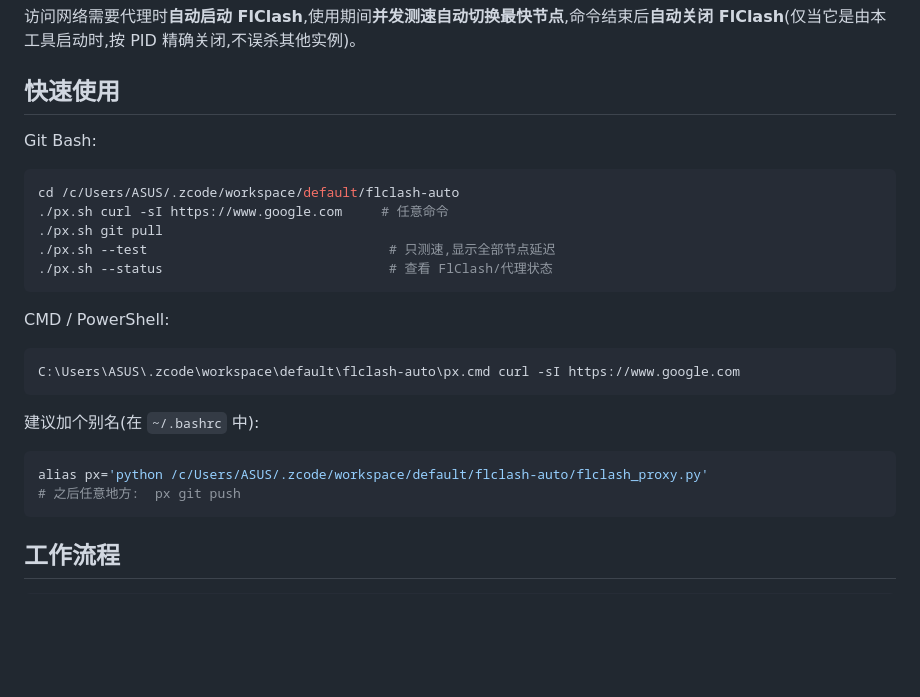
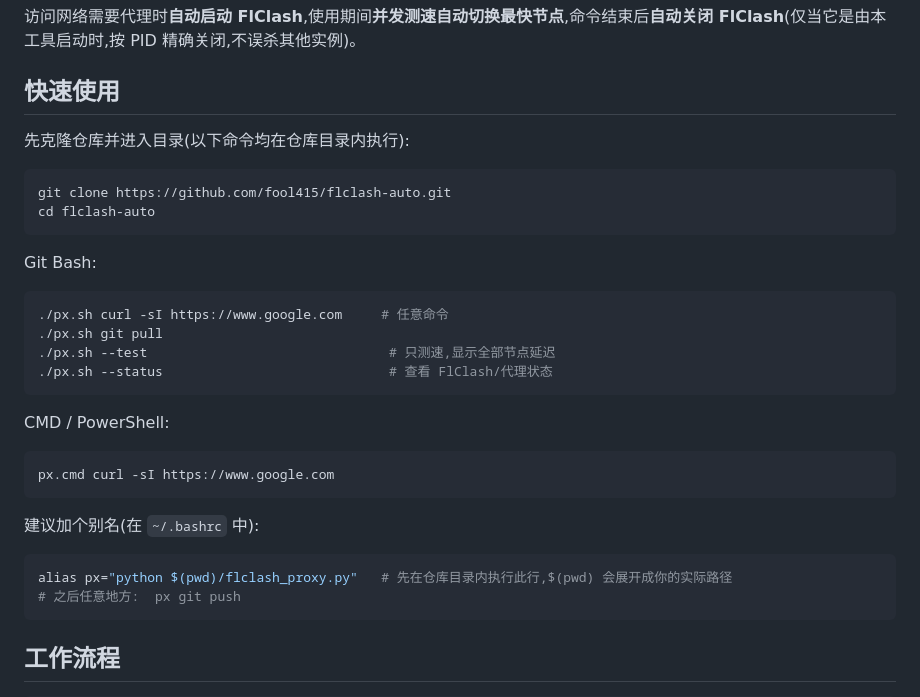
Before and after one commit to fool415/flclash-auto, a Markdown page: README.md, the part around the change. Rendered like a GitHub page; blank space fills up the shorter version.

Commit message:
docs: README 去除个人绝对路径,改用相对写法(避免暴露用户名/路径)
- Git Bash 示例: cd flclash-auto
- CMD/PowerShell 示例: 相对 px.cmd
- 别名示例: $(pwd)/flclash_proxy.py 自动展开实际路径

````diff
--- a/README.md
+++ b/README.md
@@ -8,10 +8,16 @@
 
 ## 快速使用
 
+先克隆仓库并进入目录(以下命令均在仓库目录内执行):
+
+```bash
+git clone https://github.com/fool415/flclash-auto.git
+cd flclash-auto
+```
+
 Git Bash:
 
 ```bash
-cd /c/Users/ASUS/.zcode/workspace/default/flclash-auto
 ./px.sh curl -sI https://www.google.com     # 任意命令
 ./px.sh git pull
 ./px.sh --test                               # 只测速,显示全部节点延迟
@@ -21,13 +27,13 @@ cd /c/Users/ASUS/.zcode/workspace/default/flclash-auto
 CMD / PowerShell:
 
 ```bat
-C:\Users\ASUS\.zcode\workspace\default\flclash-auto\px.cmd curl -sI https://www.google.com
+px.cmd curl -sI https://www.google.com
 ```
 
 建议加个别名(在 `~/.bashrc` 中):
 
 ```bash
-alias px='python /c/Users/ASUS/.zcode/workspace/default/flclash-auto/flclash_proxy.py'
+alias px="python $(pwd)/flclash_proxy.py"   # 先在仓库目录内执行此行,$(pwd) 会展开成你的实际路径
 # 之后任意地方:  px git push
 ```
 
````
